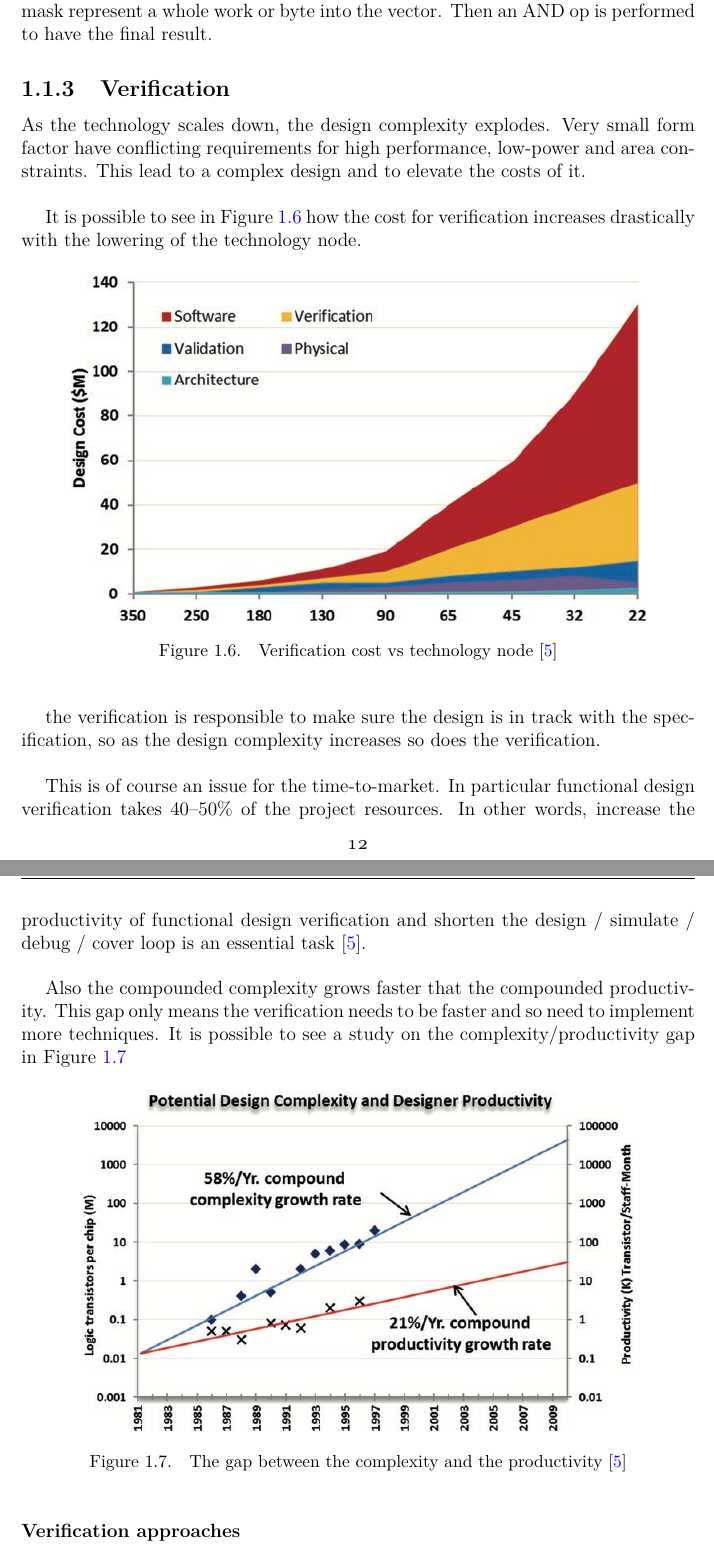
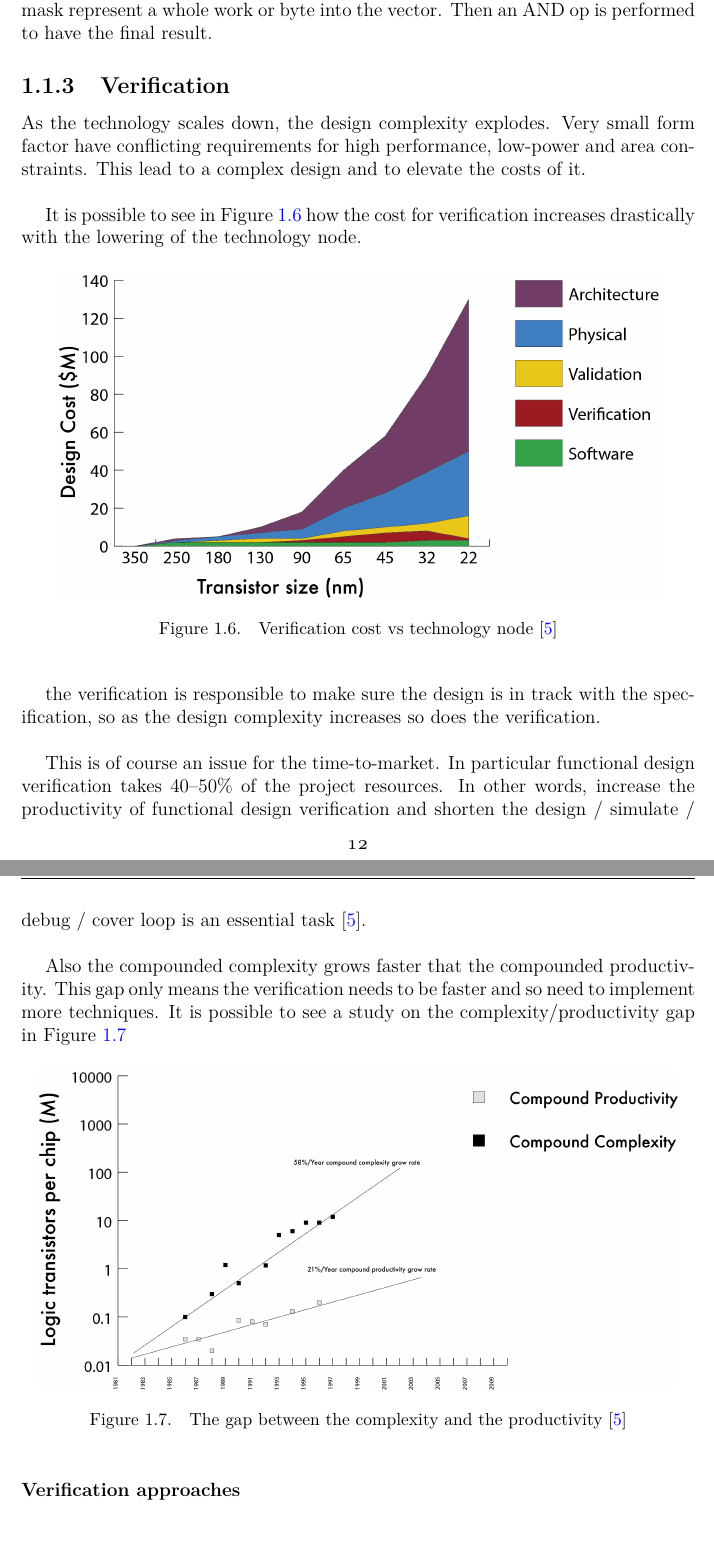
Before and after one commit to gugliver/tesi_magistrale, a LaTeX thesis (main.tex, which reads Chapter_1/Introduction.tex): two parts of pages 12 and 13 of 23, joined at a grey line, cut so that both start at the same text. Compiled offline with pdfLaTeX.

Commit message:
Fixed graph on complexity

```diff
--- a/Chapter_1/Introduction.tex
+++ b/Chapter_1/Introduction.tex
@@ -166,7 +166,7 @@ It is possible to see in Figure \ref{verification-tecnology} how the cost for ve
 
 \begin{figure}[H]
     \centering
-    \includegraphics[scale = 0.6]{Chapter_1/img/verification-tecnology.png}
+    \includegraphics[scale = 0.4]{Chapter_1/img/cost-scale.png}
     \caption{Verification cost vs technology node \cite{verification-book-2018}}
     \label{verification-tecnology}
 \end{figure}
@@ -180,7 +180,7 @@ Also the compounded complexity grows faster that the compounded productivity. Th
 It is possible to see a study on the complexity/productivity gap in Figure \ref{complexity-gap}
 \begin{figure}[H]
     \centering
-    \includegraphics[scale = 0.5]{Chapter_1/img/complexity-gap.png}
+    \includegraphics[scale = 0.4]{Chapter_1/img/prod-compl.png}
     \caption{The gap between the complexity and the productivity \cite{verification-book-2018}}
     \label{complexity-gap}
 \end{figure}
```
Also changed, not shown: Chapter_1/img/VPU-old.png (renamed from Chapter_1/img/VPU_old.png), Chapter_1/img/cost-scale.png (added), Chapter_1/img/prod-compl-old.png (renamed from Chapter_1/img/complexity-gap.png), Chapter_1/img/prod-compl.png (added).
